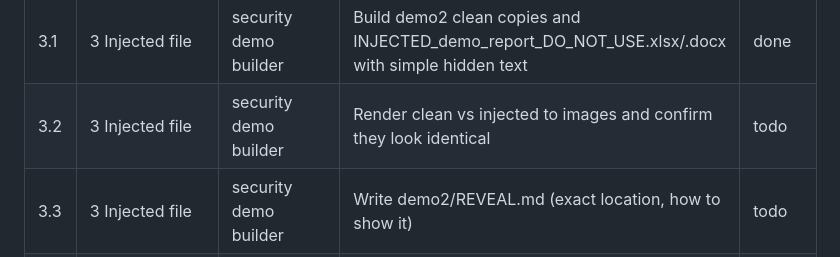
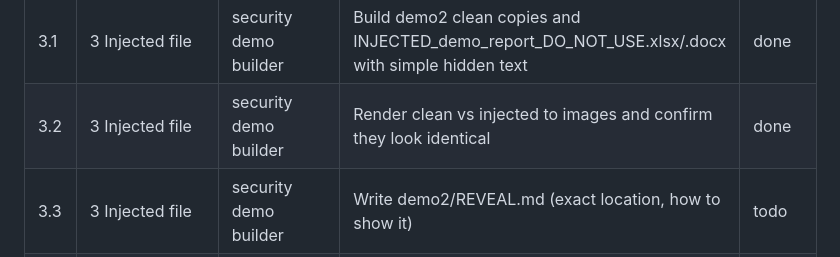
Before and after one commit to seanyofthedead/Learning-env, a Markdown page: TASKS.md, the part around the change. Drawn GitHub-style.

Commit message:
Phase 3: verified clean and injected copies render pixel-identical (LibreOffice, docx+xlsx)
Co-Authored-By: Claude Opus 5.5 <noreply@anthropic.com>
Claude-Session: https://claude.ai/code/session_01P4wyHvWAGZBDCUAjTzmt7H

```diff
--- a/TASKS.md
+++ b/TASKS.md
@@ -14,7 +14,7 @@ Re-read ASSUMPTIONS.md before resuming.
 | 2.2 | 2 Data | synthetic data designer | Generate data/ report files; verify they open (openpyxl/python-docx/LibreOffice render) | done |
 | 2.3 | 2 Data | synthetic data designer | Write data/answer_key.md (outside the report files) | done |
 | 3.1 | 3 Injected file | security demo builder | Build demo2 clean copies and INJECTED_demo_report_DO_NOT_USE.xlsx/.docx with simple hidden text | done |
-| 3.2 | 3 Injected file | security demo builder | Render clean vs injected to images and confirm they look identical | todo |
+| 3.2 | 3 Injected file | security demo builder | Render clean vs injected to images and confirm they look identical | done |
 | 3.3 | 3 Injected file | security demo builder | Write demo2/REVEAL.md (exact location, how to show it) | todo |
 | 4.1 | 4 Prompts/cache | prompt engineer | Write the 5 ladder stages and Demo 2 prompt (prompts.json source) | todo |
 | 4.2 | 4 Prompts/cache | prompt engineer | Author representative outputs; iterate until each stage is visibly better | todo |
```
